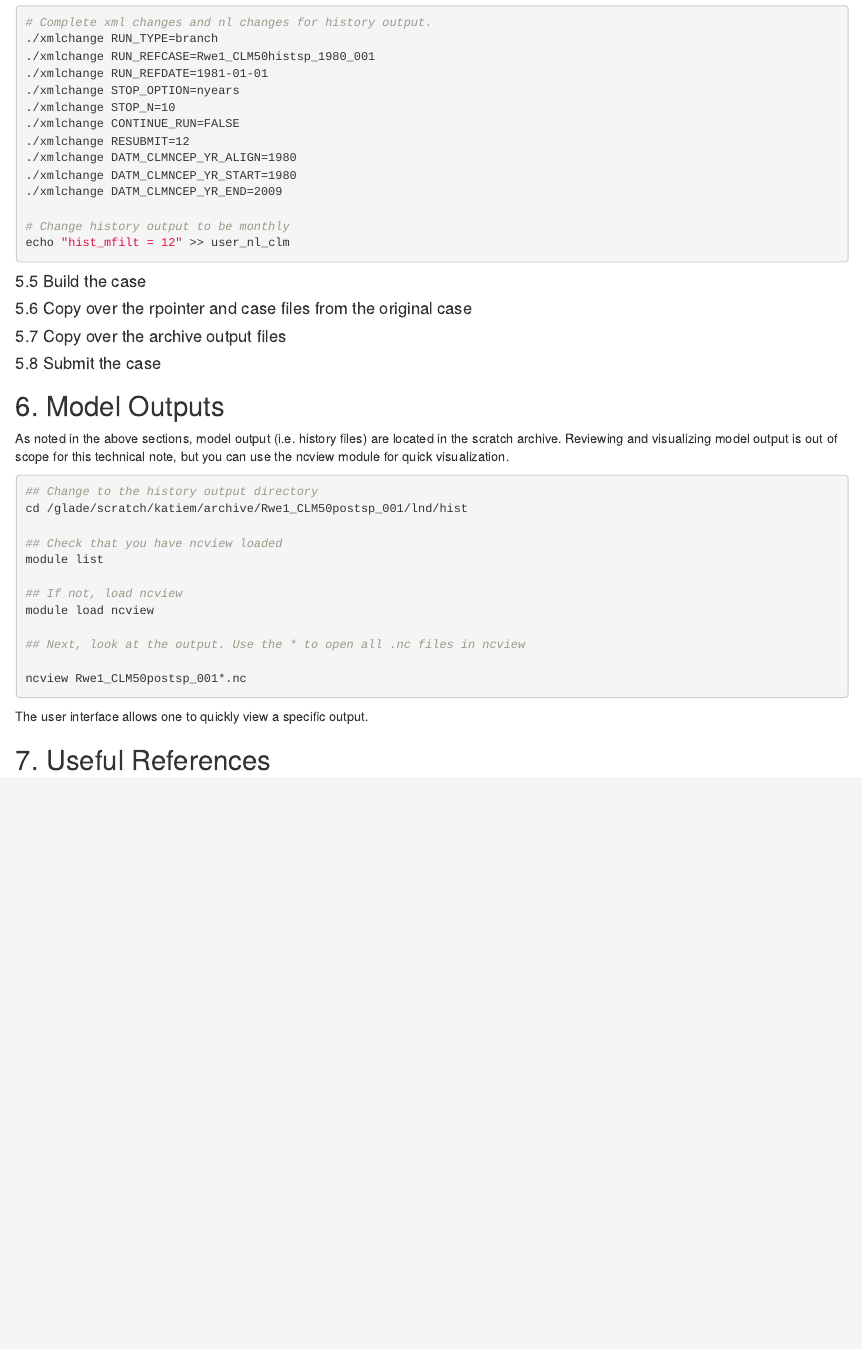
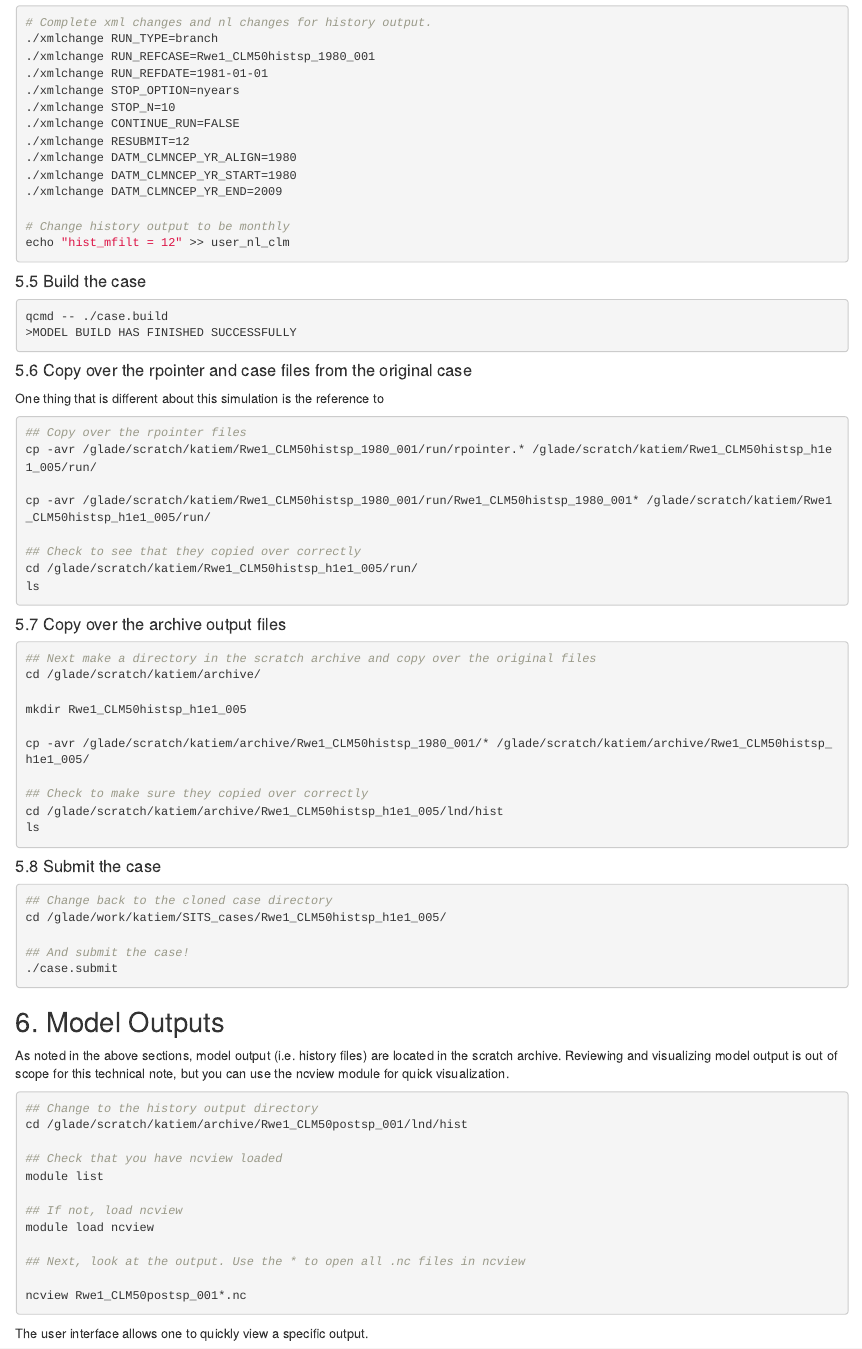
Before and after one commit to KatieMurenbeeld/RCEW_CLM, an R Markdown document (RCEW_PTCLM_v02.Rmd): the page in a window 1100 px wide, from 13020 px down. The pictures show the output file RCEW_PTCLM_v02.html that the author committed with the source, opened offline.

Commit message:
more code added for clone run.

````diff
--- a/RCEW_PTCLM_v02.Rmd
+++ b/RCEW_PTCLM_v02.Rmd
@@ -706,11 +706,49 @@ echo "hist_mfilt = 12" >> user_nl_clm
 
 #### 5.5 Build the case
 
+```{bash clone05, echo=TRUE, eval=FALSE}
+qcmd -- ./case.build
+>MODEL BUILD HAS FINISHED SUCCESSFULLY
+```
+
 #### 5.6 Copy over the rpointer and case files from the original case
+
+One thing that is different about this simulation is the reference to
+```{bash clone06, echo=TRUE, eval=FALSE}
+## Copy over the rpointer files
+cp -avr /glade/scratch/katiem/Rwe1_CLM50histsp_1980_001/run/rpointer.* /glade/scratch/katiem/Rwe1_CLM50histsp_h1e1_005/run/
+
+cp -avr /glade/scratch/katiem/Rwe1_CLM50histsp_1980_001/run/Rwe1_CLM50histsp_1980_001* /glade/scratch/katiem/Rwe1_CLM50histsp_h1e1_005/run/
+
+## Check to see that they copied over correctly
+cd /glade/scratch/katiem/Rwe1_CLM50histsp_h1e1_005/run/
+ls
+```
 
 #### 5.7 Copy over the archive output files
 
+```{bash clone07, echo=TRUE, eval=FALSE}
+## Next make a directory in the scratch archive and copy over the original files
+cd /glade/scratch/katiem/archive/
+
+mkdir Rwe1_CLM50histsp_h1e1_005
+
+cp -avr /glade/scratch/katiem/archive/Rwe1_CLM50histsp_1980_001/* /glade/scratch/katiem/archive/Rwe1_CLM50histsp_h1e1_005/
+
+## Check to make sure they copied over correctly
+cd /glade/scratch/katiem/archive/Rwe1_CLM50histsp_h1e1_005/lnd/hist
+ls
+```
+
 #### 5.8 Submit the case
+
+```{bash clone08, echo=TRUE, eval=FALSE}
+## Change back to the cloned case directory
+cd /glade/work/katiem/SITS_cases/Rwe1_CLM50histsp_h1e1_005/
+
+## And submit the case!
+./case.submit
+```
 
 ## 6. Model Outputs
 
````
Also changed, not shown: RCEW_PTCLM_v02.html.
